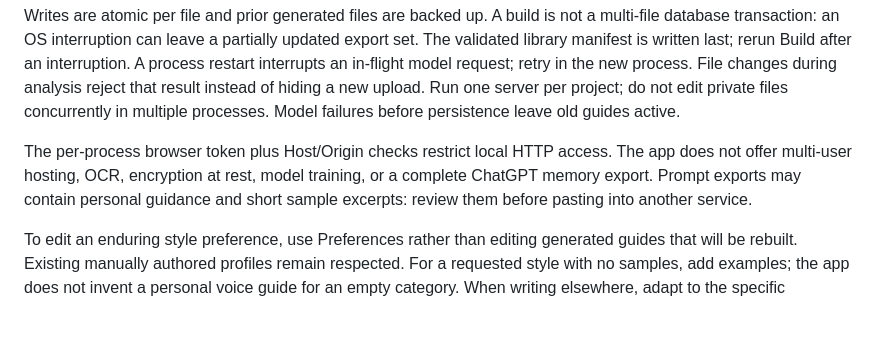
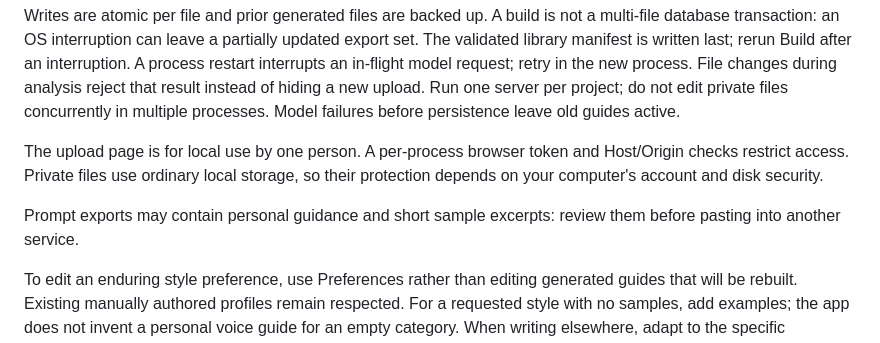
Before and after one commit to 3nboyd/partition-writing, a Markdown page: docs/library.md, the part around the change. Drawn GitHub-style; blank space fills up the shorter version.

Commit message:
docs: simplify organizer scope notes

```diff
--- a/docs/library.md
+++ b/docs/library.md
@@ -36,10 +36,12 @@ new process. File changes during analysis reject that result instead of hiding a
 new upload. Run one server per project; do not edit private files concurrently in
 multiple processes. Model failures before persistence leave old guides active.
 
-The per-process browser token plus Host/Origin checks restrict local HTTP access.
-The app does not offer multi-user hosting, OCR, encryption at rest, model training,
-or a complete ChatGPT memory export. Prompt exports may contain personal guidance
-and short sample excerpts: review them before pasting into another service.
+The upload page is for local use by one person. A per-process browser token and
+Host/Origin checks restrict access. Private files use ordinary local storage, so
+their protection depends on your computer's account and disk security.
+
+Prompt exports may contain personal guidance and short sample excerpts: review
+them before pasting into another service.
 
 To edit an enduring style preference, use Preferences rather than editing generated
 guides that will be rebuilt. Existing manually authored profiles remain respected.
```
